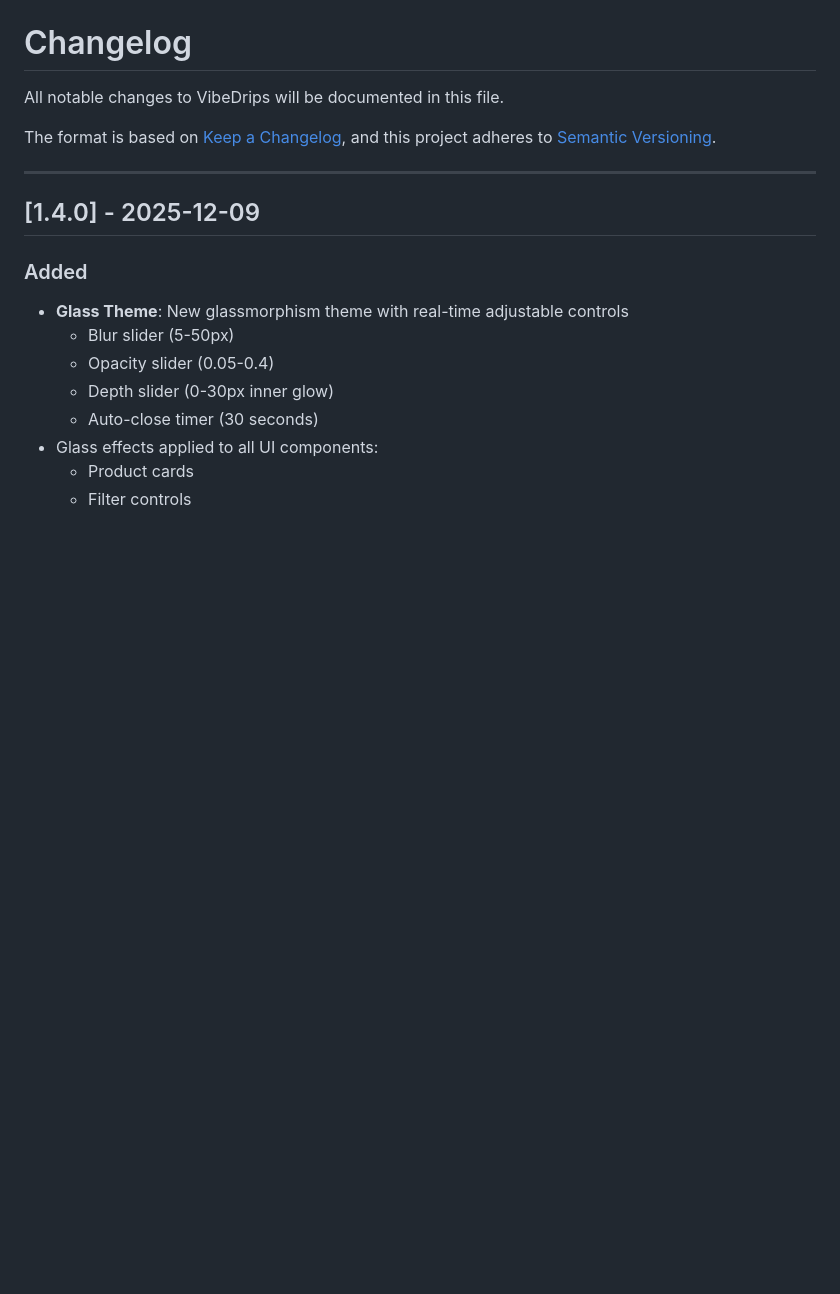
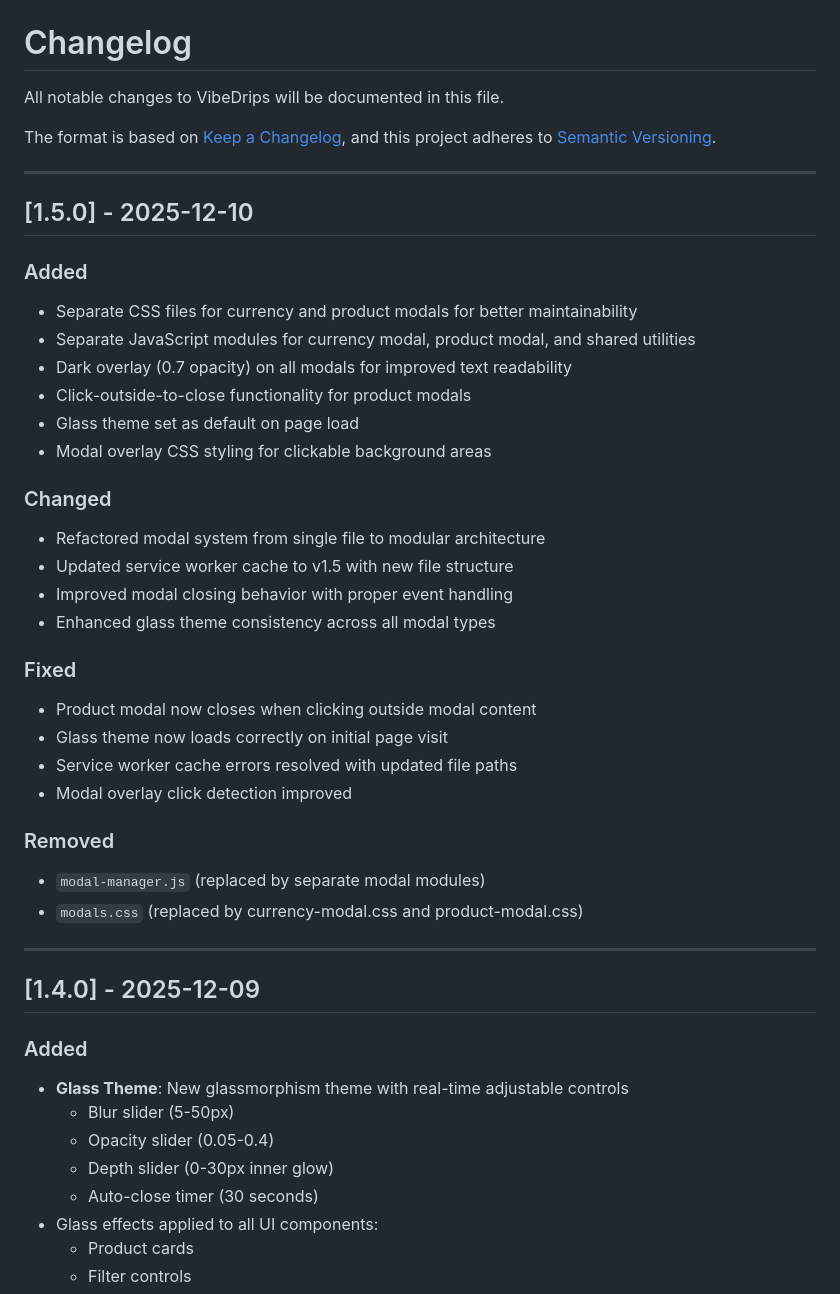
Before and after one commit to JOLT-dailyAi/VibeDrips, a Markdown page: CHANGELOG.md, the part around the change. Drawn GitHub-style; blank space fills up the shorter version.

```diff
--- a/CHANGELOG.md
+++ b/CHANGELOG.md
@@ -4,6 +4,34 @@ All notable changes to VibeDrips will be documented in this file.
 
 The format is based on [Keep a Changelog](https://keepachangelog.com/en/1.0.0/),
 and this project adheres to [Semantic Versioning](https://semver.org/spec/v2.0.0.html).
+
+---
+
+## [1.5.0] - 2025-12-10
+
+### Added
+- Separate CSS files for currency and product modals for better maintainability
+- Separate JavaScript modules for currency modal, product modal, and shared utilities
+- Dark overlay (0.7 opacity) on all modals for improved text readability
+- Click-outside-to-close functionality for product modals
+- Glass theme set as default on page load
+- Modal overlay CSS styling for clickable background areas
+
+### Changed
+- Refactored modal system from single file to modular architecture
+- Updated service worker cache to v1.5 with new file structure
+- Improved modal closing behavior with proper event handling
+- Enhanced glass theme consistency across all modal types
+
+### Fixed
+- Product modal now closes when clicking outside modal content
+- Glass theme now loads correctly on initial page visit
+- Service worker cache errors resolved with updated file paths
+- Modal overlay click detection improved
+
+### Removed
+- `modal-manager.js` (replaced by separate modal modules)
+- `modals.css` (replaced by currency-modal.css and product-modal.css)
 
 ---
 
```
